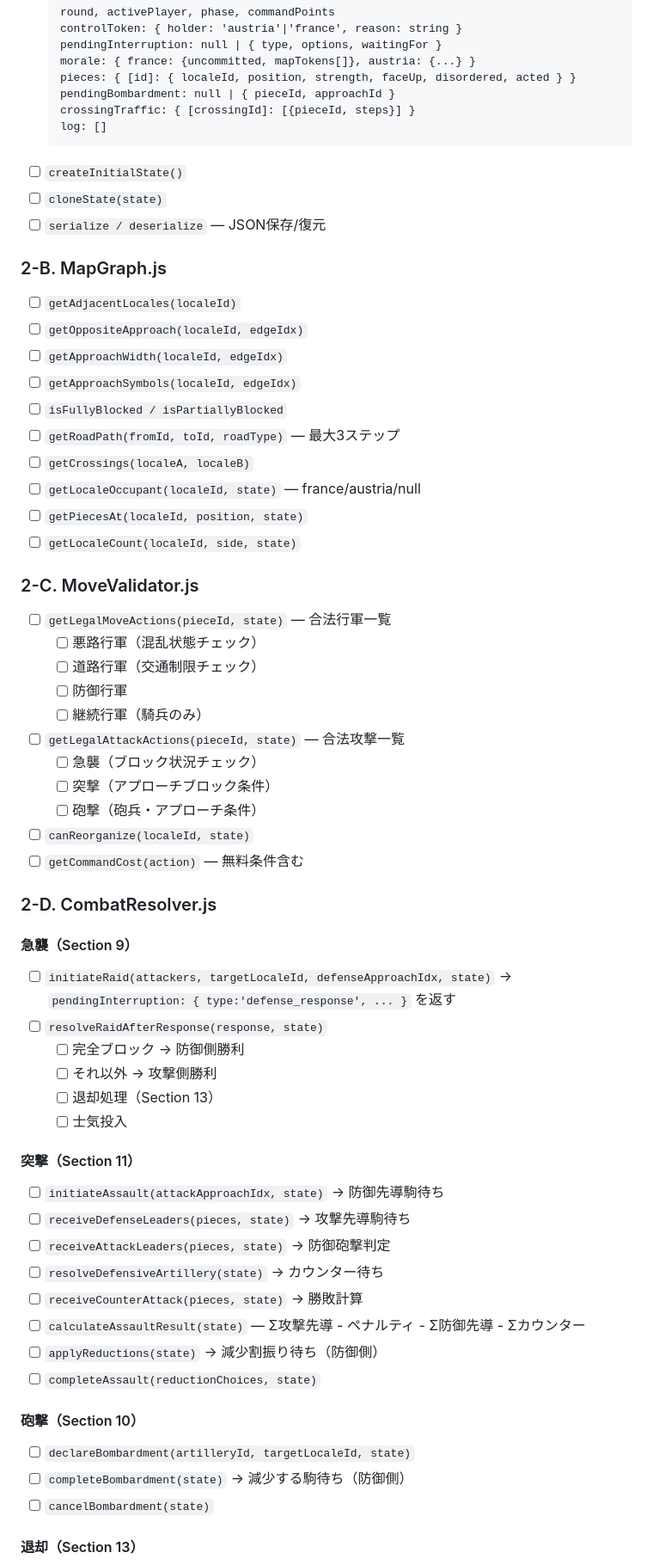
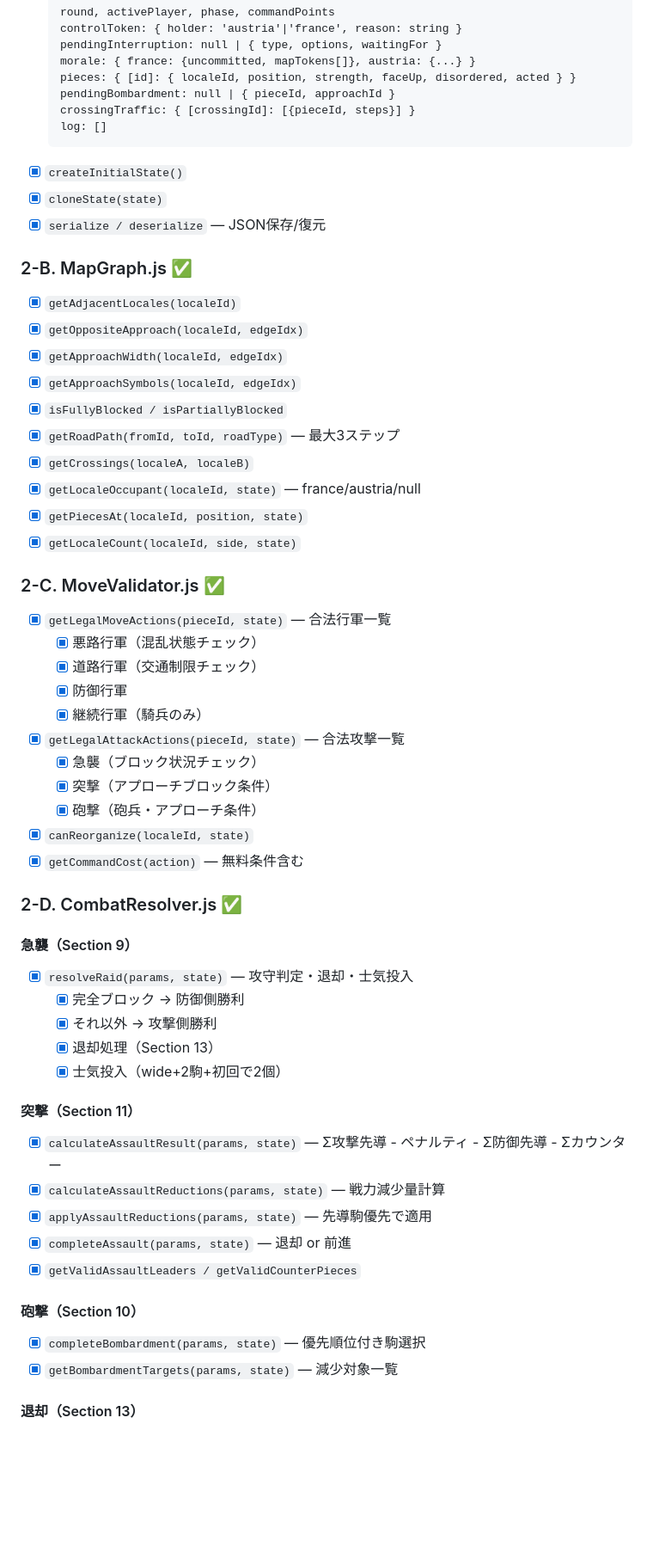
Before and after one commit to tomo9878/marengo, a Markdown page: IMPLEMENTATION_PLAN.md, the part around one of its changes. Shown at 86% size. GitHub-like rendering; blank space fills up the shorter version.

Commit message:
Update IMPLEMENTATION_PLAN: Phase 1-2 complete
- All Phase 1 and Phase 2 checkboxes marked done
- 199 Jest tests passing noted in summary table
- Incremental additions noted (reinforcements deferred to Phase 4)

Co-Authored-By: Claude Sonnet 4.6 <noreply@anthropic.com>

````diff
--- a/IMPLEMENTATION_PLAN.md
+++ b/IMPLEMENTATION_PLAN.md
@@ -217,59 +217,53 @@ triomphe/
   crossingTraffic: { [crossingId]: [{pieceId, steps}] }
   log: []
   ```
-- [ ] `createInitialState()`
-- [ ] `cloneState(state)`
-- [ ] `serialize / deserialize` — JSON保存/復元
+- [x] `createInitialState()`
+- [x] `cloneState(state)`
+- [x] `serialize / deserialize` — JSON保存/復元
 
-### 2-B. MapGraph.js
-- [ ] `getAdjacentLocales(localeId)`
-- [ ] `getOppositeApproach(localeId, edgeIdx)`
-- [ ] `getApproachWidth(localeId, edgeIdx)`
-- [ ] `getApproachSymbols(localeId, edgeIdx)`
-- [ ] `isFullyBlocked / isPartiallyBlocked`
-- [ ] `getRoadPath(fromId, toId, roadType)` — 最大3ステップ
-- [ ] `getCrossings(localeA, localeB)`
-- [ ] `getLocaleOccupant(localeId, state)` — france/austria/null
-- [ ] `getPiecesAt(localeId, position, state)`
-- [ ] `getLocaleCount(localeId, side, state)`
+### 2-B. MapGraph.js ✅
+- [x] `getAdjacentLocales(localeId)`
+- [x] `getOppositeApproach(localeId, edgeIdx)`
+- [x] `getApproachWidth(localeId, edgeIdx)`
+- [x] `getApproachSymbols(localeId, edgeIdx)`
+- [x] `isFullyBlocked / isPartiallyBlocked`
+- [x] `getRoadPath(fromId, toId, roadType)` — 最大3ステップ
+- [x] `getCrossings(localeA, localeB)`
+- [x] `getLocaleOccupant(localeId, state)` — france/austria/null
+- [x] `getPiecesAt(localeId, position, state)`
+- [x] `getLocaleCount(localeId, side, state)`
 
-### 2-C. MoveValidator.js
-- [ ] `getLegalMoveActions(pieceId, state)` — 合法行軍一覧
-  - [ ] 悪路行軍（混乱状態チェック）
-  - [ ] 道路行軍（交通制限チェック）
-  - [ ] 防御行軍
-  - [ ] 継続行軍（騎兵のみ）
-- [ ] `getLegalAttackActions(pieceId, state)` — 合法攻撃一覧
-  - [ ] 急襲（ブロック状況チェック）
-  - [ ] 突撃（アプローチブロック条件）
-  - [ ] 砲撃（砲兵・アプローチ条件）
-- [ ] `canReorganize(localeId, state)`
-- [ ] `getCommandCost(action)` — 無料条件含む
+### 2-C. MoveValidator.js ✅
+- [x] `getLegalMoveActions(pieceId, state)` — 合法行軍一覧
+  - [x] 悪路行軍（混乱状態チェック）
+  - [x] 道路行軍（交通制限チェック）
+  - [x] 防御行軍
+  - [x] 継続行軍（騎兵のみ）
+- [x] `getLegalAttackActions(pieceId, state)` — 合法攻撃一覧
+  - [x] 急襲（ブロック状況チェック）
+  - [x] 突撃（アプローチブロック条件）
+  - [x] 砲撃（砲兵・アプローチ条件）
+- [x] `canReorganize(localeId, state)`
+- [x] `getCommandCost(action)` — 無料条件含む
 
-### 2-D. CombatResolver.js
+### 2-D. CombatResolver.js ✅
 
 #### 急襲（Section 9）
-- [ ] `initiateRaid(attackers, targetLocaleId, defenseApproachIdx, state)`
-  → `pendingInterruption: { type:'defense_response', ... }` を返す
-- [ ] `resolveRaidAfterResponse(response, state)`
-  - [ ] 完全ブロック → 防御側勝利
-  - [ ] それ以外 → 攻撃側勝利
-  - [ ] 退却処理（Section 13）
-  - [ ] 士気投入
+- [x] `resolveRaid(params, state)` — 攻守判定・退却・士気投入
+  - [x] 完全ブロック → 防御側勝利
+  - [x] それ以外 → 攻撃側勝利
+  - [x] 退却処理（Section 13）
+  - [x] 士気投入（wide+2駒+初回で2個）
 
 #### 突撃（Section 11）
-- [ ] `initiateAssault(attackApproachIdx, state)` → 防御先導駒待ち
-- [ ] `receiveDefenseLeaders(pieces, state)` → 攻撃先導駒待ち
-- [ ] `receiveAttackLeaders(pieces, state)` → 防御砲撃判定
-- [ ] `resolveDefensiveArtillery(state)` → カウンター待ち
-- [ ] `receiveCounterAttack(pieces, state)` → 勝敗計算
-- [ ] `calculateAssaultResult(state)` — Σ攻撃先導 - ペナルティ - Σ防御先導 - Σカウンター
-- [ ] `applyReductions(state)` → 減少割振り待ち（防御側）
-- [ ] `completeAssault(reductionChoices, state)`
+- [x] `calculateAssaultResult(params, state)` — Σ攻撃先導 - ペナルティ - Σ防御先導 - Σカウンター
+- [x] `calculateAssaultReductions(params, state)` — 戦力減少量計算
+- [x] `applyAssaultReductions(params, state)` — 先導駒優先で適用
+- [x] `completeAssault(params, state)` — 退却 or 前進
+- [x] `getValidAssaultLeaders / getValidCounterPieces`
 
 #### 砲撃（Section 10）
-- [ ] `declareBombardment(artilleryId, targetLocaleId, state)`
-- [ ] `completeBombardment(state)` → 減少する駒待ち（防御側）
-- [ ] `cancelBombardment(state)`
+- [x] `completeBombardment(params, state)` — 優先順位付き駒選択
+- [x] `getBombardmentTargets(params, state)` — 減少対象一覧
 
 #### 退却（Section 13）
````
Also changed, not shown: other parts of IMPLEMENTATION_PLAN.md (+34 -23 lines).
